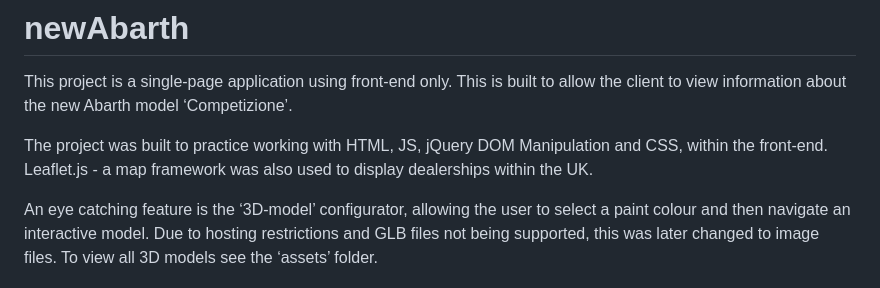
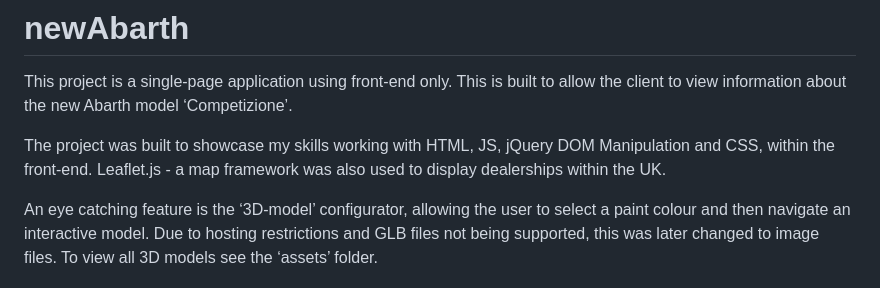
Before and after one commit to r3beccaann/newAbarth, a Markdown page: README.md, the part around the change. Rendered like a GitHub page.

```diff
--- a/README.md
+++ b/README.md
@@ -3,7 +3,7 @@
 
 This project is a single-page application using front-end only. This is built to allow the client to view information about the new Abarth model ‘Competizione’.
 
-The project was built to practice working with HTML, JS, jQuery DOM Manipulation and CSS, within the front-end. Leaflet.js - a map framework was also used to display dealerships within the UK.
+The project was built to showcase my skills working with HTML, JS, jQuery DOM Manipulation and CSS, within the front-end. Leaflet.js - a map framework was also used to display dealerships within the UK.
 
 An eye catching feature is the ‘3D-model’ configurator, allowing the user to select a paint colour and then navigate an interactive model. Due to hosting restrictions and GLB files not being supported, this was later changed to image files. To view all 3D models see the ‘assets’ folder.
 
```
